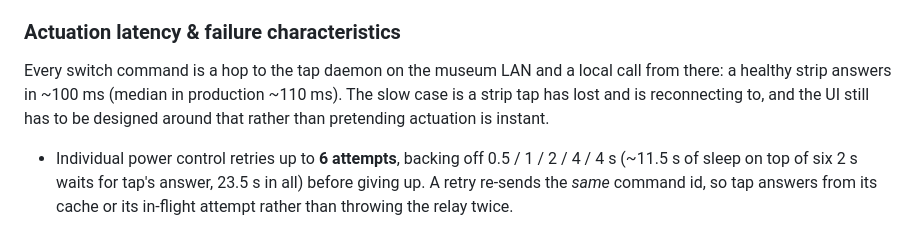
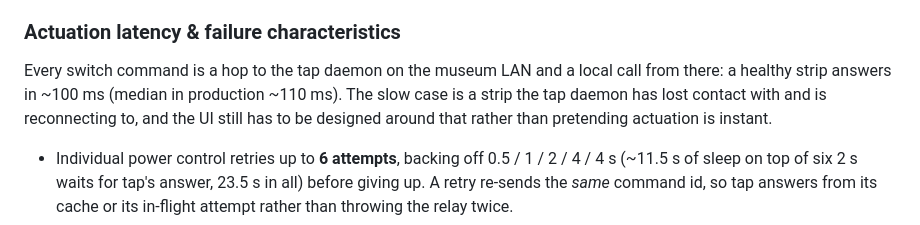
Before and after one commit to The-Flip/juice, a Markdown page: domain_model.md, the part around the change. GitHub-like rendering.

Commit message:
Say whose contact with the strip was lost
CodeRabbit on #129.

Co-Authored-By: Claude Opus 5 (1M context) <noreply@anthropic.com>

```diff
--- a/domain_model.md
+++ b/domain_model.md
@@ -290,8 +290,8 @@ are cancellable mid-flight, and progress is pushed over SSE.
 ### Actuation latency & failure characteristics
 Every switch command is a hop to the tap daemon on the museum LAN and a local call
 from there: a healthy strip answers in ~100 ms (median in production ~110 ms). The
-slow case is a strip tap has lost and is reconnecting to, and the UI still has to be
-designed around that rather than pretending actuation is instant.
+slow case is a strip the tap daemon has lost contact with and is reconnecting to, and
+the UI still has to be designed around that rather than pretending actuation is instant.
 
 - Individual power control retries up to **6 attempts**, backing off 0.5 / 1 / 2 / 4 / 4 s
   (~11.5 s of sleep on top of six 2 s waits for tap's answer, 23.5 s in all) before
```
Also changed, not shown: user_needs.md (+2 -2 lines).
